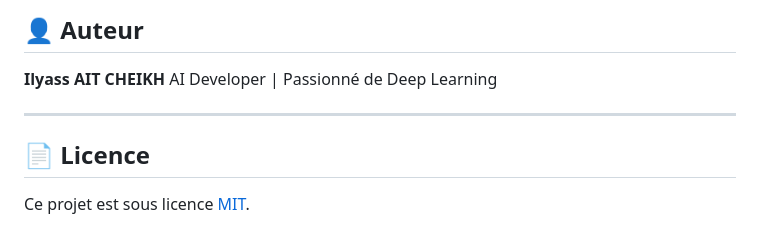
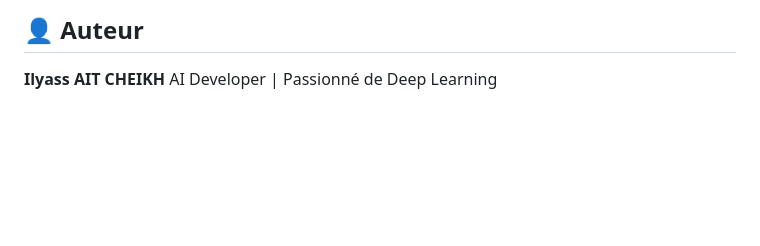
Before and after one commit to ilyass-pp/speech-emotion-recognition, a Markdown page: README.md, the part around the change. Drawn GitHub-style; blank space fills up the shorter version.

Commit message:
Delete license section from README
Removed license section from README.

```diff
--- a/README.md
+++ b/README.md
@@ -201,9 +201,3 @@ speech-emotion-recognition/
 
 **Ilyass AIT CHEIKH**
 AI Developer | Passionné de Deep Learning
-
----
-
-## 📄 Licence
-
-Ce projet est sous licence [MIT](https://opensource.org/licenses/MIT).
```
